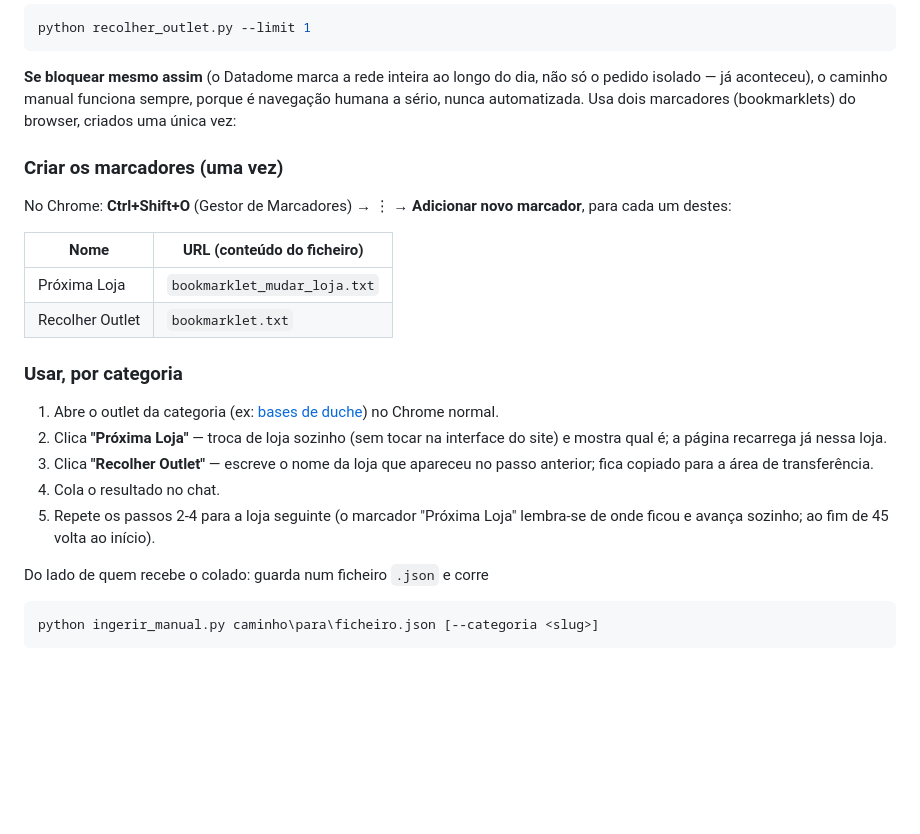
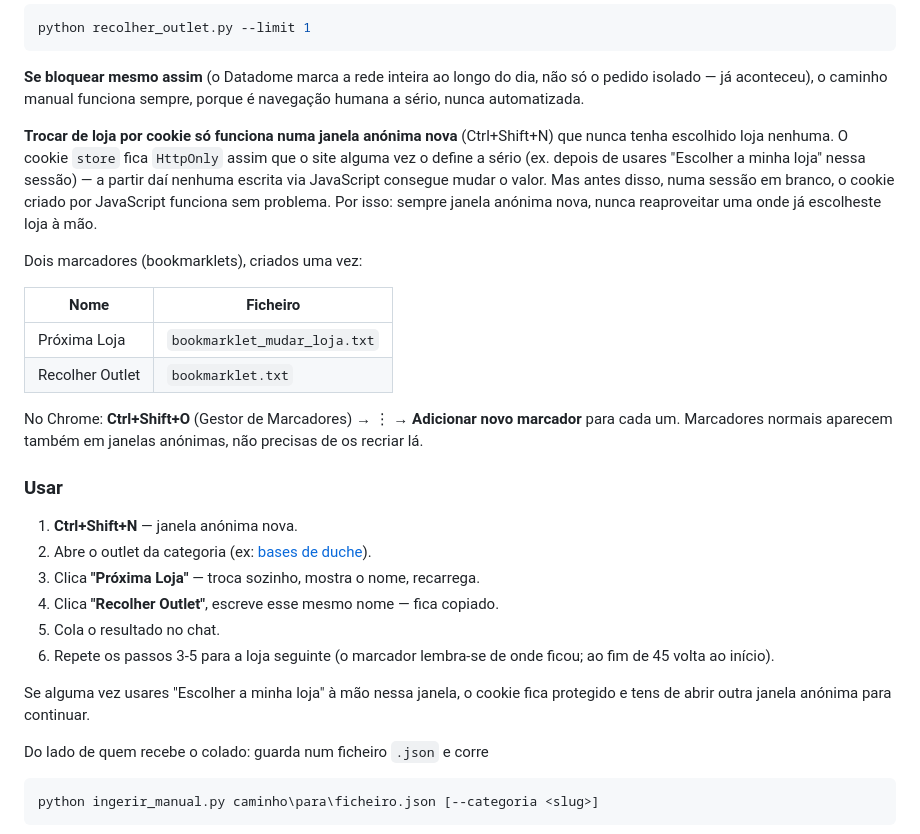
Before and after one commit to dashboard-oportunidades/Dashboard-oportunidades, a Markdown page: README.md, the part around the change. Rendered like a GitHub page; blank space fills up the shorter version.

Commit message:
Documentar o fluxo definitivo: janela anonima + dois marcadores

````diff
--- a/README.md
+++ b/README.md
@@ -232,29 +232,39 @@ python recolher_outlet.py --limit 1
 
 **Se bloquear mesmo assim** (o Datadome marca a rede inteira ao longo do dia,
 não só o pedido isolado — já aconteceu), o caminho manual funciona sempre,
-porque é navegação humana a sério, nunca automatizada. Usa dois marcadores
-(bookmarklets) do browser, criados uma única vez:
+porque é navegação humana a sério, nunca automatizada.
 
-### Criar os marcadores (uma vez)
+**Trocar de loja por cookie só funciona numa janela anónima nova** (Ctrl+Shift+N)
+que nunca tenha escolhido loja nenhuma. O cookie `store` fica `HttpOnly`
+assim que o site alguma vez o define a sério (ex. depois de usares "Escolher
+a minha loja" nessa sessão) — a partir daí nenhuma escrita via JavaScript
+consegue mudar o valor. Mas antes disso, numa sessão em branco, o cookie
+criado por JavaScript funciona sem problema. Por isso: sempre janela anónima
+nova, nunca reaproveitar uma onde já escolheste loja à mão.
 
-No Chrome: **Ctrl+Shift+O** (Gestor de Marcadores) → ⋮ → **Adicionar novo
-marcador**, para cada um destes:
+Dois marcadores (bookmarklets), criados uma vez:
 
-| Nome | URL (conteúdo do ficheiro) |
+| Nome | Ficheiro |
 |---|---|
 | Próxima Loja | `bookmarklet_mudar_loja.txt` |
 | Recolher Outlet | `bookmarklet.txt` |
 
-### Usar, por categoria
+No Chrome: **Ctrl+Shift+O** (Gestor de Marcadores) → ⋮ → **Adicionar novo
+marcador** para cada um. Marcadores normais aparecem também em janelas
+anónimas, não precisas de os recriar lá.
 
-1. Abre o outlet da categoria (ex: [bases de duche](https://www.leroymerlin.pt/produtos/promocoes/outlet/?filters=%7B%22breadcrumb-1-label%22%3A%22Casas%2520de%2520banho%22%2C%22attribute-22088%22%3A%22Base%2520de%2520duche%22%7D)) no Chrome normal.
-2. Clica **"Próxima Loja"** — troca de loja sozinho (sem tocar na interface
-   do site) e mostra qual é; a página recarrega já nessa loja.
-3. Clica **"Recolher Outlet"** — escreve o nome da loja que apareceu no
-   passo anterior; fica copiado para a área de transferência.
-4. Cola o resultado no chat.
-5. Repete os passos 2-4 para a loja seguinte (o marcador "Próxima Loja"
-   lembra-se de onde ficou e avança sozinho; ao fim de 45 volta ao início).
+### Usar
+
+1. **Ctrl+Shift+N** — janela anónima nova.
+2. Abre o outlet da categoria (ex: [bases de duche](https://www.leroymerlin.pt/produtos/promocoes/outlet/?filters=%7B%22breadcrumb-1-label%22%3A%22Casas%2520de%2520banho%22%2C%22attribute-22088%22%3A%22Base%2520de%2520duche%22%7D)).
+3. Clica **"Próxima Loja"** — troca sozinho, mostra o nome, recarrega.
+4. Clica **"Recolher Outlet"**, escreve esse mesmo nome — fica copiado.
+5. Cola o resultado no chat.
+6. Repete os passos 3-5 para a loja seguinte (o marcador lembra-se de onde
+   ficou; ao fim de 45 volta ao início).
+
+Se alguma vez usares "Escolher a minha loja" à mão nessa janela, o cookie
+fica protegido e tens de abrir outra janela anónima para continuar.
 
 Do lado de quem recebe o colado: guarda num ficheiro `.json` e corre
 ```powershell
````
